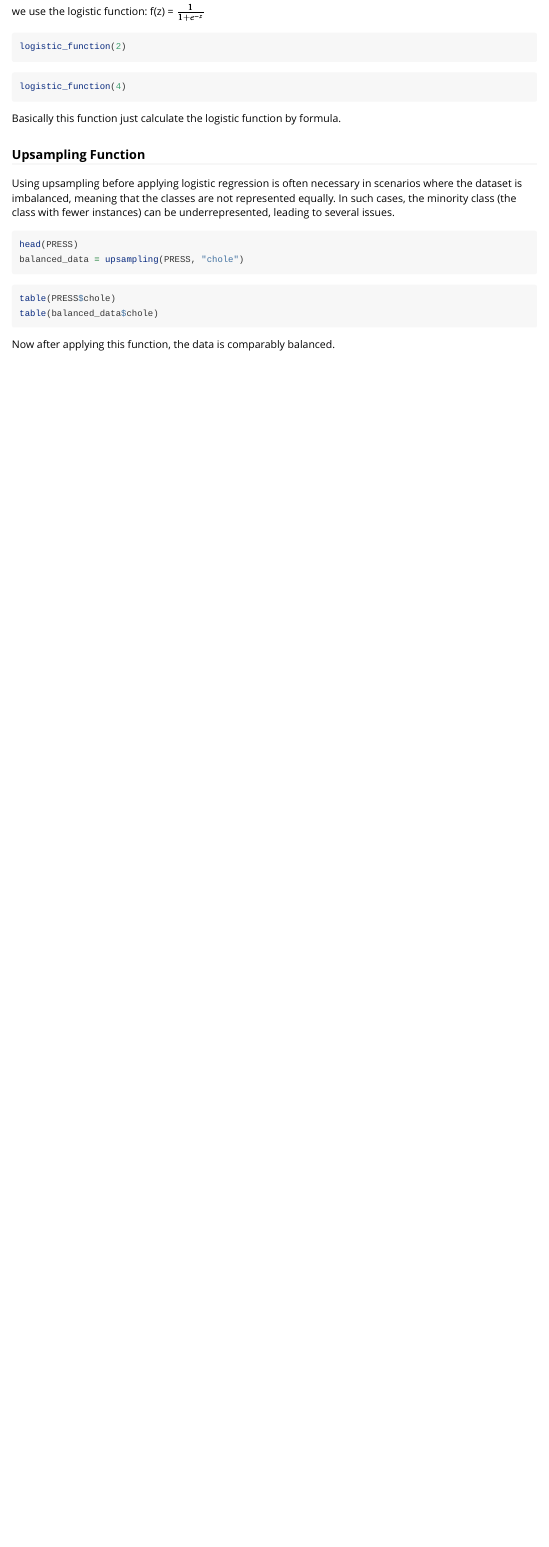
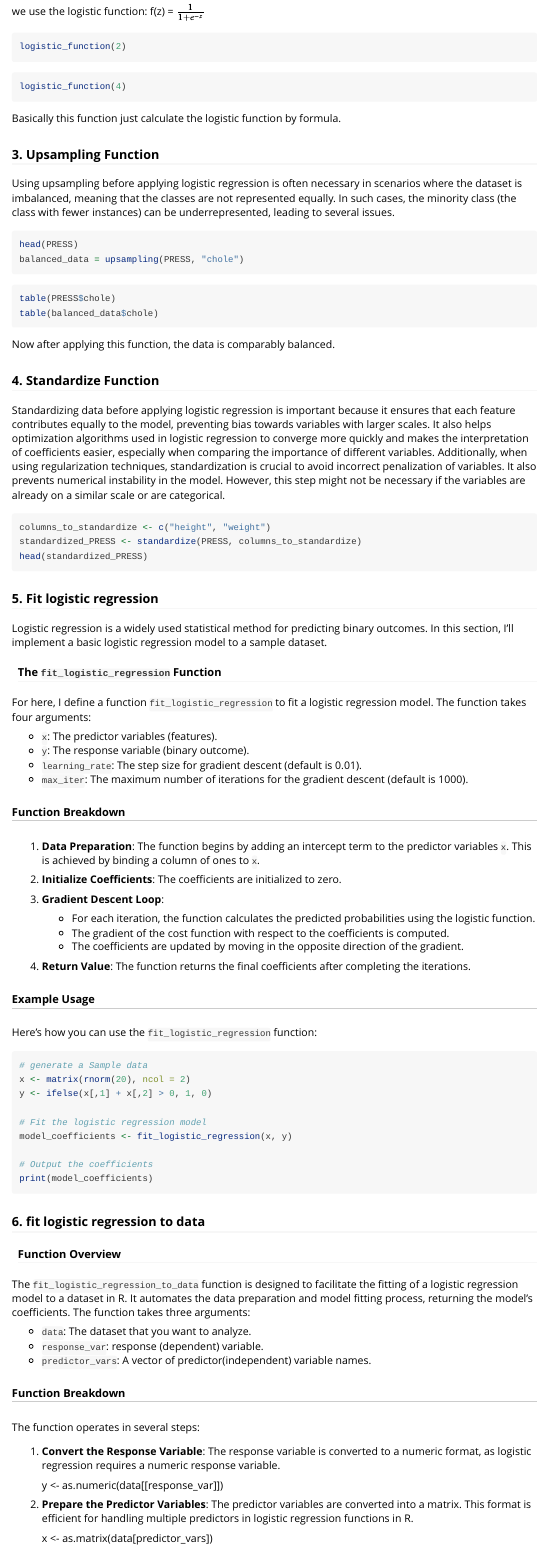
Before and after one commit to tttigerye/logistic, an R Markdown document (vignettes/Intro_to_LOgistic_Regression_tools.Rmd): the page in a window 1100 px wide, from 800 px down. Rendered offline with R 4.5, knitr and Pandoc, with nearby package versions; the code chunks are not run, so their results and figures are left out.

Commit message:
add vignette

````diff
--- a/vignettes/Intro_to_LOgistic_Regression_tools.Rmd
+++ b/vignettes/Intro_to_LOgistic_Regression_tools.Rmd
@@ -51,7 +51,7 @@ logistic_function(4)
 
 Basically this function just calculate the logistic function by formula.
 
-### Upsampling Function
+### 3. Upsampling Function
 Using upsampling before applying logistic regression is often necessary in scenarios where the dataset is imbalanced, meaning that the classes are not represented equally. In such cases, the minority class (the class with fewer instances) can be underrepresented, leading to several issues.
 ```{r}
 head(PRESS)
@@ -63,3 +63,77 @@ table(PRESS$chole)
 table(balanced_data$chole)
 ```
 Now after applying this function, the data is comparably balanced.
+
+### 4. Standardize Function
+Standardizing data before applying logistic regression is important because it ensures that each feature contributes equally to the model, preventing bias towards variables with larger scales. It also helps optimization algorithms used in logistic regression to converge more quickly and makes the interpretation of coefficients easier, especially when comparing the importance of different variables. Additionally, when using regularization techniques, standardization is crucial to avoid incorrect penalization of variables. It also prevents numerical instability in the model. However, this step might not be necessary if the variables are already on a similar scale or are categorical.
+
+```{r}
+columns_to_standardize <- c("height", "weight")
+standardized_PRESS <- standardize(PRESS, columns_to_standardize)
+head(standardized_PRESS)
+```
+
+### 5. Fit logistic regression
+
+Logistic regression is a widely used statistical method for predicting binary outcomes. In this section, I'll implement a basic logistic regression model to a sample dataset.
+
+#### The `fit_logistic_regression` Function
+
+For here, I define a function `fit_logistic_regression` to fit a logistic regression model. The function takes four arguments:
+
+- `x`: The predictor variables (features).
+- `y`: The response variable (binary outcome).
+- `learning_rate`: The step size for gradient descent (default is 0.01).
+- `max_iter`: The maximum number of iterations for the gradient descent (default is 1000).
+
+##### Function Breakdown
+
+1. **Data Preparation**: The function begins by adding an intercept term to the predictor variables `x`. This is achieved by binding a column of ones to `x`.
+
+2. **Initialize Coefficients**: The coefficients are initialized to zero.
+
+3. **Gradient Descent Loop**:
+   - For each iteration, the function calculates the predicted probabilities using the logistic function.
+   - The gradient of the cost function with respect to the coefficients is computed.
+   - The coefficients are updated by moving in the opposite direction of the gradient.
+
+4. **Return Value**: The function returns the final coefficients after completing the iterations.
+
+##### Example Usage
+
+Here's how you can use the `fit_logistic_regression` function:
+
+```{r}
+# generate a Sample data
+x <- matrix(rnorm(20), ncol = 2)
+y <- ifelse(x[,1] + x[,2] > 0, 1, 0)
+
+# Fit the logistic regression model
+model_coefficients <- fit_logistic_regression(x, y)
+
+# Output the coefficients
+print(model_coefficients)
+```
+
+
+### 6. fit logistic regression to data
+#### Function Overview
+
+The `fit_logistic_regression_to_data` function is designed to facilitate the fitting of a logistic regression model to a dataset in R. It automates the data preparation and model fitting process, returning the model's coefficients. The function takes three arguments:
+
+- `data`: The dataset that you want to analyze.
+- `response_var`: response (dependent) variable.
+- `predictor_vars`: A vector of predictor(independent) variable names.
+
+##### Function Breakdown
+
+The function operates in several steps:
+
+1. **Convert the Response Variable**: The response variable is converted to a numeric format, as logistic regression requires a numeric response variable.
+
+    y <- as.numeric(data[[response_var]])
+
+2. **Prepare the Predictor Variables**: The predictor variables are converted into a matrix. This format is efficient for handling multiple predictors in logistic regression functions in R.
+
+
+    x <- as.matrix(data[predictor_vars])
````
Also changed, not shown: vignettes/Intro_to_LOgistic_Regression_tools.Rmd (33 more changed lines).
